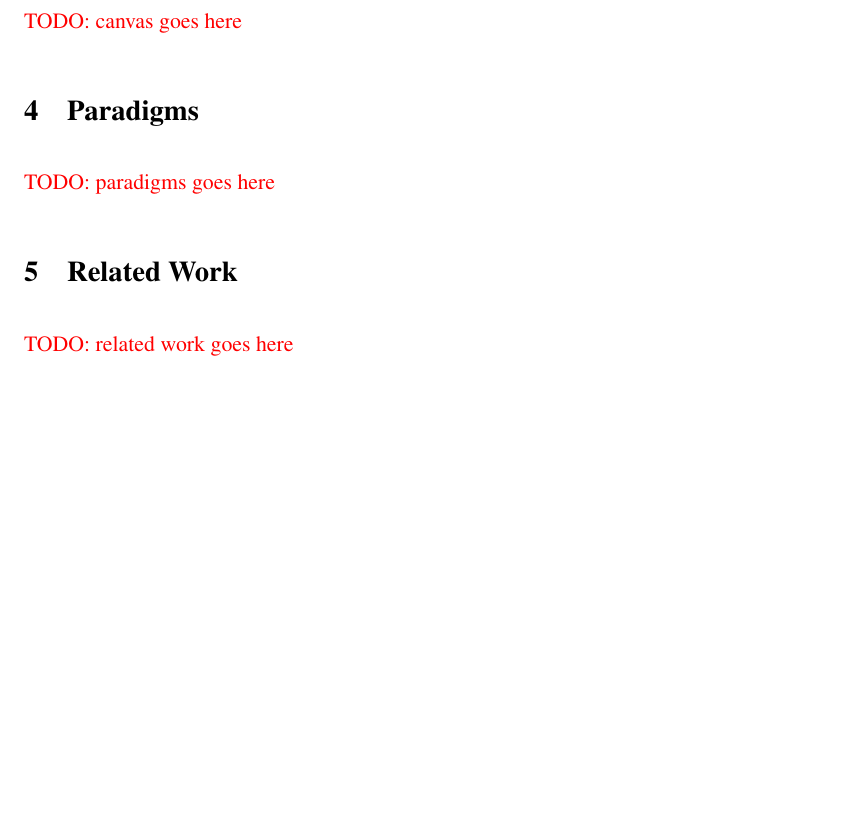
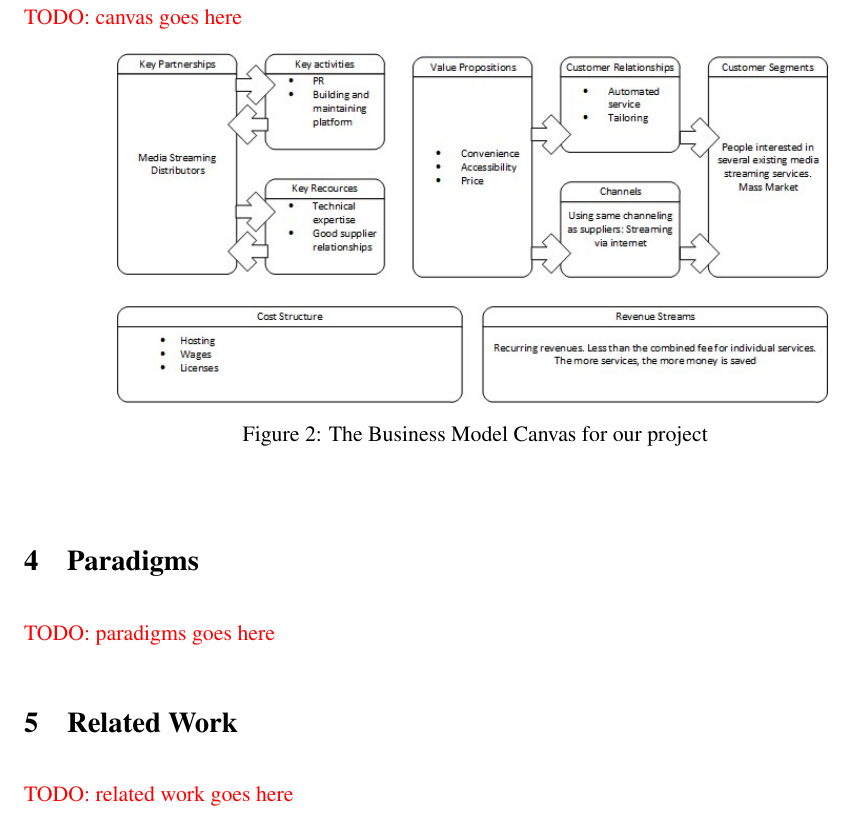
Before and after one commit to Dpt906e15/ENT_MiniProject, a LaTeX document (Report/report.tex, which reads Report/text/BusinessCanvas/business_canvas.tex): part of page 10 of 12, cut so that both start at the same text, the shorter picture padded with empty space. Compiled offline with pdfLaTeX.

Commit message:
business canvas model figure inserted

```diff
--- a/Report/text/BusinessCanvas/business_canvas.tex
+++ b/Report/text/BusinessCanvas/business_canvas.tex
@@ -1,3 +1,11 @@
 \section{Business Canvas}
 \label{sec:business_canvas}
 \todo{canvas goes here}
+
+\begin{figure}[h]
+    \begin{center}
+        \includegraphics[scale=0.7]{./pics/model_canvas}
+        \label{fig:model_canvas}
+        \caption{The Business Model Canvas for our project}
+    \end{center}
+\end{figure}
```
Also changed, not shown: Report/pics/model_canvas.jpg (added), Report/report.pdf, 5 other files.
